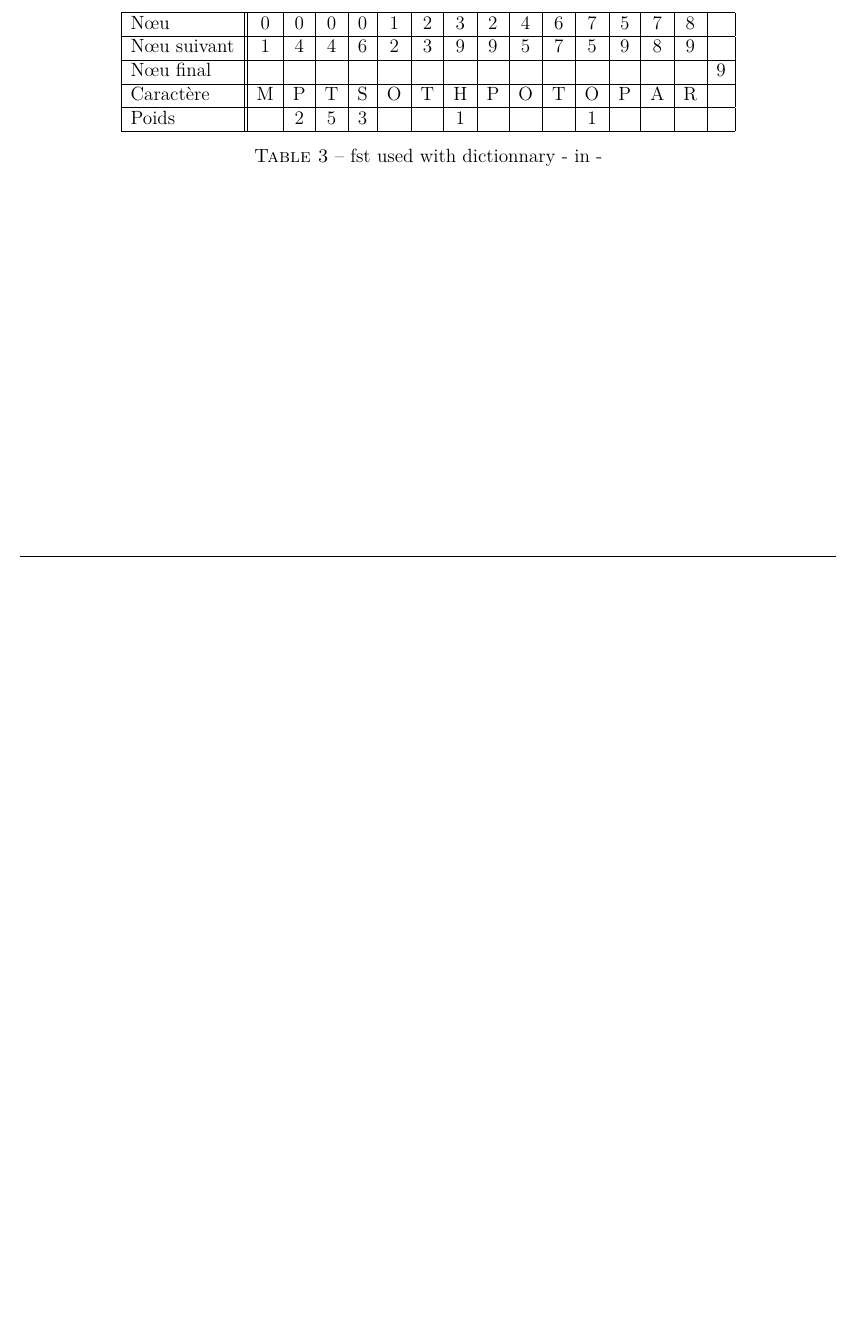
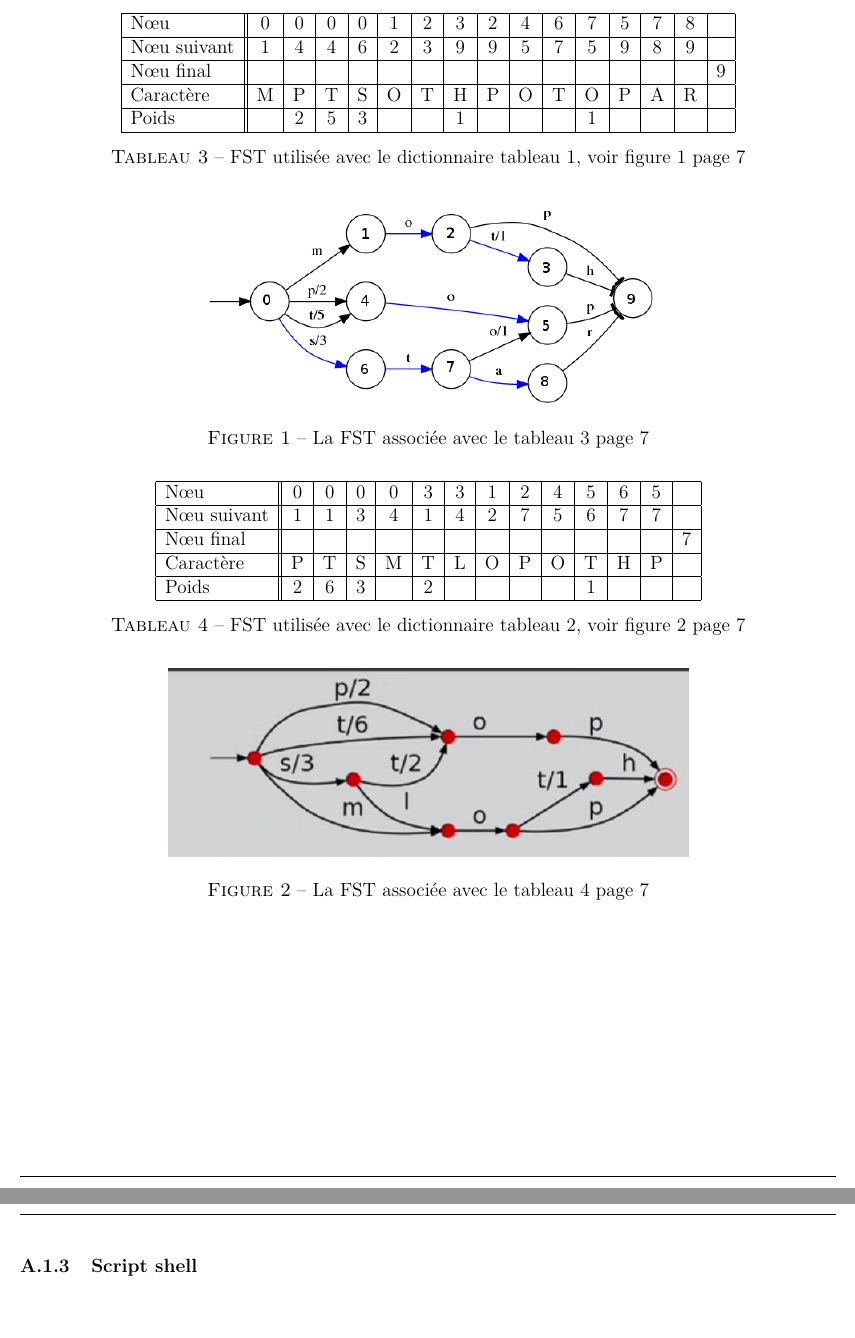
Before and after one commit to devictr/fst-jit, a LaTeX document (report/report.tex, which reads report/preamble.tex): part of page 8 of 9 before the commit and two parts of pages 12 and 13 of 13 after it, the two joined at a grey line, cut so that both start at the same text, the shorter picture padded with empty space. Compiled offline with pdfLaTeX.

Commit message:
FEATURE/MEDIUM : modified to implement references

```diff
--- a/report/preamble.tex
+++ b/report/preamble.tex
@@ -2,9 +2,13 @@
 
 \usepackage[utf8]{inputenc}
 \usepackage[T1]{fontenc}
-\usepackage[english, french]{babel}
+\usepackage[french]{babel}
 \usepackage[top=2cm, bottom=2cm, left=1.5cm, right=1.5cm,headheight=16pt]{geometry}
 \usepackage{lmodern}
+
+\addto\captionsfrench{%
+    \renewcommand{\tablename}{\textsc{Tableau}}%
+}
 
 \usepackage{cover-page}
 \title{Finite State Transducers Just-In-Time Compiling}
--- a/report/report.tex
+++ b/report/report.tex
@@ -92,12 +101,39 @@
         Caractère & M & P & T & S& O & T & H & P & O & T & O & P & A & R & \\ \hline
         Poids & & 2 & 5 & 3 &&& 1 &&&&1&&&& \\ \hline
     \end{tabular}
-    \caption{fst used with dictionnary - in -}
+    \caption{FST utilisée avec le dictionnaire \autoref{tab:dico1}, voir \autoref{fig:fst-dico1} page \pageref{fig:fst-dico1}}
+    \label{tab:fst1}
 \end{table}
 
 \begin{figure}[ht]
     \centering
-\includegraphics[scale=0.5]{../c_asm/1.png}
+    \includegraphics[scale=0.5]{../c_asm/1.png}
+    \caption{La FST associée avec le \autoref{tab:fst1} page \pageref{tab:fst1}}
+    \label{fig:fst-dico1}
 \end{figure}
 
+\begin{table}[ht]
+    \centering
+    \begin{tabular}{|l||c|c|c|c|c|c|c|c|c|c|c|c|c|c|c|}
+        \hline
+        N\oe u & 0 & 0 & 0 & 0 & 3 & 3 & 1 & 2 & 4 & 5 & 6 & 5 &\\ \hline
+        N\oe u suivant & 1 & 1 & 3 & 4 & 1 & 4 & 2 & 7 & 5 & 6 & 7 & 7 &\\ \hline
+        N\oe u final &&&&&&&&&&&&& 7 \\ \hline
+        Caractère & P & T & S & M& T & L & O & P & O & T & H & P & \\ \hline
+        Poids & 2 & 6 & 3 &  & 2 & & & & & 1 &&& \\ \hline
+    \end{tabular}
+    \caption{FST utilisée avec le dictionnaire \autoref{tab:dico2}, voir \autoref{fig:fst-dico2} page \pageref{fig:fst-dico2}}
+    \label{tab:fst2}
+\end{table}
+
+\begin{figure}[!htb]
+    \centering
+    \includegraphics[scale=0.5]{../c_asm/2.png}
+    \caption{La FST associée avec le \autoref{tab:fst2} page \pageref{tab:fst2}}
+    \label{fig:fst-dico2}
+\end{figure}
+
+\clearpage
+\subsubsection{Script shell}
+
 \end{document}
```
Also changed, not shown: report/report.pdf, report/report.tex (17 more changed lines).
